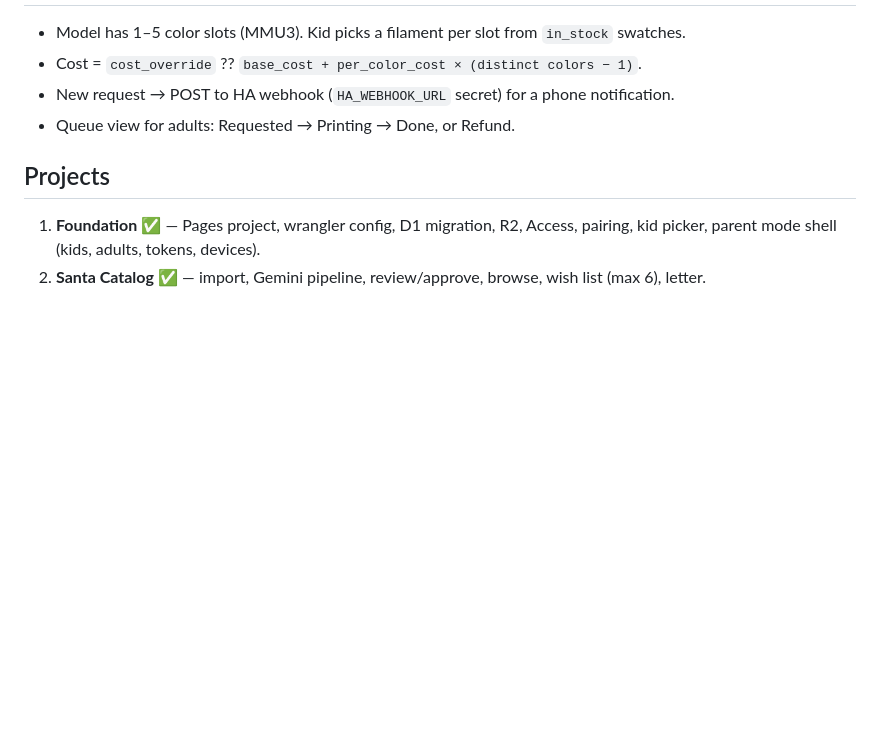
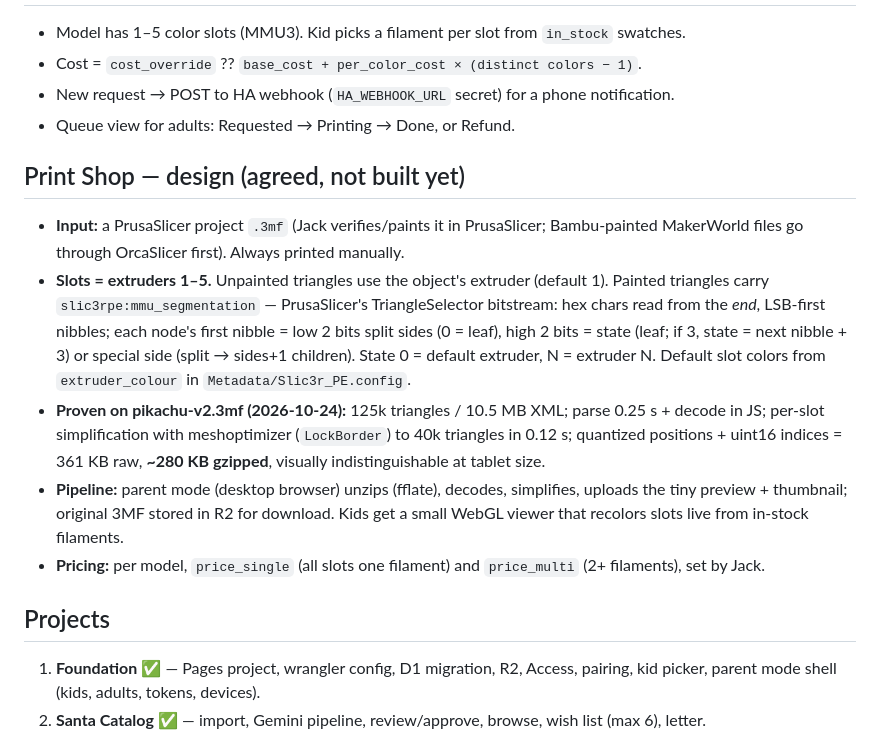
Before and after one commit to jackrayers/kids-hub, a Markdown page: ARCHITECTURE.md, the part around the change. Rendered like a GitHub page; blank space fills up the shorter version.

Commit message:
Docs: Print Shop design and 3MF paint-decoding findings
Co-Authored-By: Claude Opus 5.5 <noreply@anthropic.com>
Claude-Session: https://claude.ai/code/session_01PCabYRJNvtfkUEUmwtZduz

```diff
--- a/ARCHITECTURE.md
+++ b/ARCHITECTURE.md
@@ -87,6 +87,13 @@ Kids never log in; a paired device shows its household's kids. A tablet can inst
 - New request → POST to HA webhook (`HA_WEBHOOK_URL` secret) for a phone notification.
 - Queue view for adults: Requested → Printing → Done, or Refund.
 
+## Print Shop — design (agreed, not built yet)
+- **Input:** a PrusaSlicer project `.3mf` (Jack verifies/paints it in PrusaSlicer; Bambu-painted MakerWorld files go through OrcaSlicer first). Always printed manually.
+- **Slots = extruders 1–5.** Unpainted triangles use the object's extruder (default 1). Painted triangles carry `slic3rpe:mmu_segmentation` — PrusaSlicer's TriangleSelector bitstream: hex chars read from the *end*, LSB-first nibbles; each node's first nibble = low 2 bits split sides (0 = leaf), high 2 bits = state (leaf; if 3, state = next nibble + 3) or special side (split → sides+1 children). State 0 = default extruder, N = extruder N. Default slot colors from `extruder_colour` in `Metadata/Slic3r_PE.config`.
+- **Proven on pikachu-v2.3mf (2026-10-24):** 125k triangles / 10.5 MB XML; parse 0.25 s + decode in JS; per-slot simplification with meshoptimizer (`LockBorder`) to 40k triangles in 0.12 s; quantized positions + uint16 indices = 361 KB raw, **~280 KB gzipped**, visually indistinguishable at tablet size.
+- **Pipeline:** parent mode (desktop browser) unzips (fflate), decodes, simplifies, uploads the tiny preview + thumbnail; original 3MF stored in R2 for download. Kids get a small WebGL viewer that recolors slots live from in-stock filaments.
+- **Pricing:** per model, `price_single` (all slots one filament) and `price_multi` (2+ filaments), set by Jack.
+
 ## Projects
 1. **Foundation** ✅ — Pages project, wrangler config, D1 migration, R2, Access, pairing, kid picker, parent mode shell (kids, adults, tokens, devices).
 2. **Santa Catalog** ✅ — import, Gemini pipeline, review/approve, browse, wish list (max 6), letter.
```
